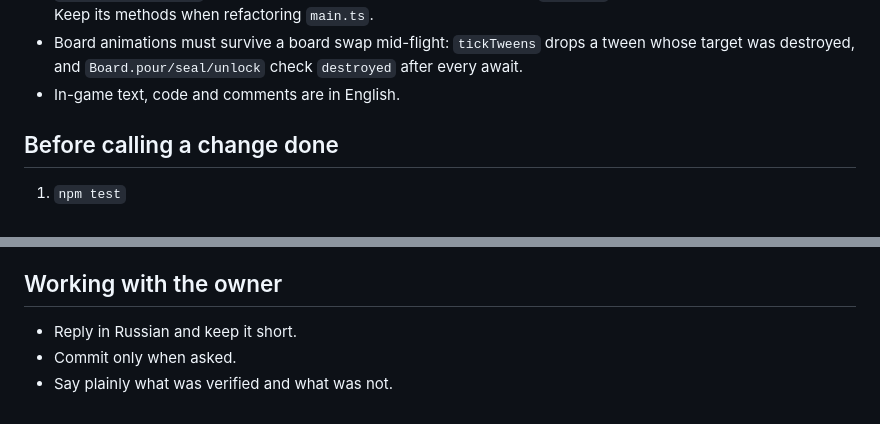
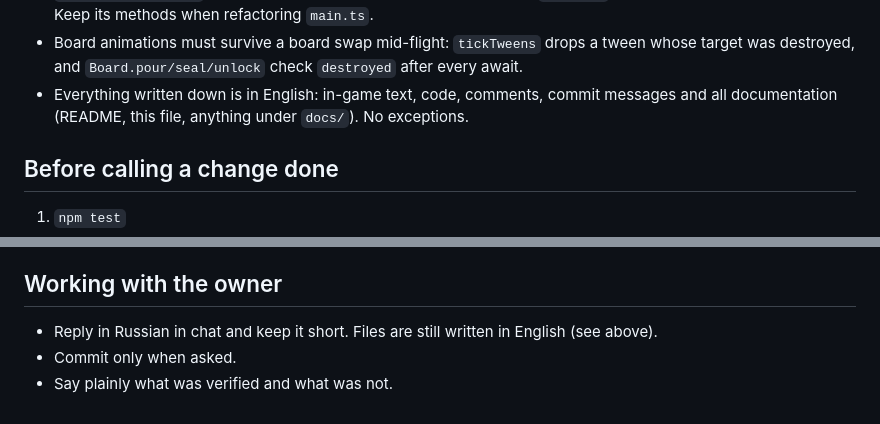
Before and after one commit to igoreli/water-sort, a Markdown page: AGENTS.md, 2 parts joined by grey strips. Rendered like a GitHub page.

```diff
--- a/AGENTS.md
+++ b/AGENTS.md
@@ -77,7 +77,7 @@ Status: playable web build with all mechanics, modes and progression; tested. Na
 - Generated boards (daily, weekly, endless) are stored in the save as full `Puzzle` objects, so a half-played board survives a reload even if the generator changes.
 - `window.__waterSort` is a small handle used by the end-to-end test (`hints(n)` lifts the hint ration for the test). Keep its methods when refactoring `main.ts`.
 - Board animations must survive a board swap mid-flight: `tickTweens` drops a tween whose target was destroyed, and `Board.pour/seal/unlock` check `destroyed` after every await.
-- In-game text, code and comments are in English.
+- Everything written down is in English: in-game text, code, comments, commit messages and all documentation (README, this file, anything under `docs/`). No exceptions.
 
 ## Before calling a change done
 
@@ -111,6 +111,6 @@ It is slow under software rendering (several minutes).
 
 ## Working with the owner
 
-- Reply in Russian and keep it short.
+- Reply in Russian in chat and keep it short. Files are still written in English (see above).
 - Commit only when asked.
 - Say plainly what was verified and what was not.
```
Also changed, not shown: README.md (+57 -53 lines).
